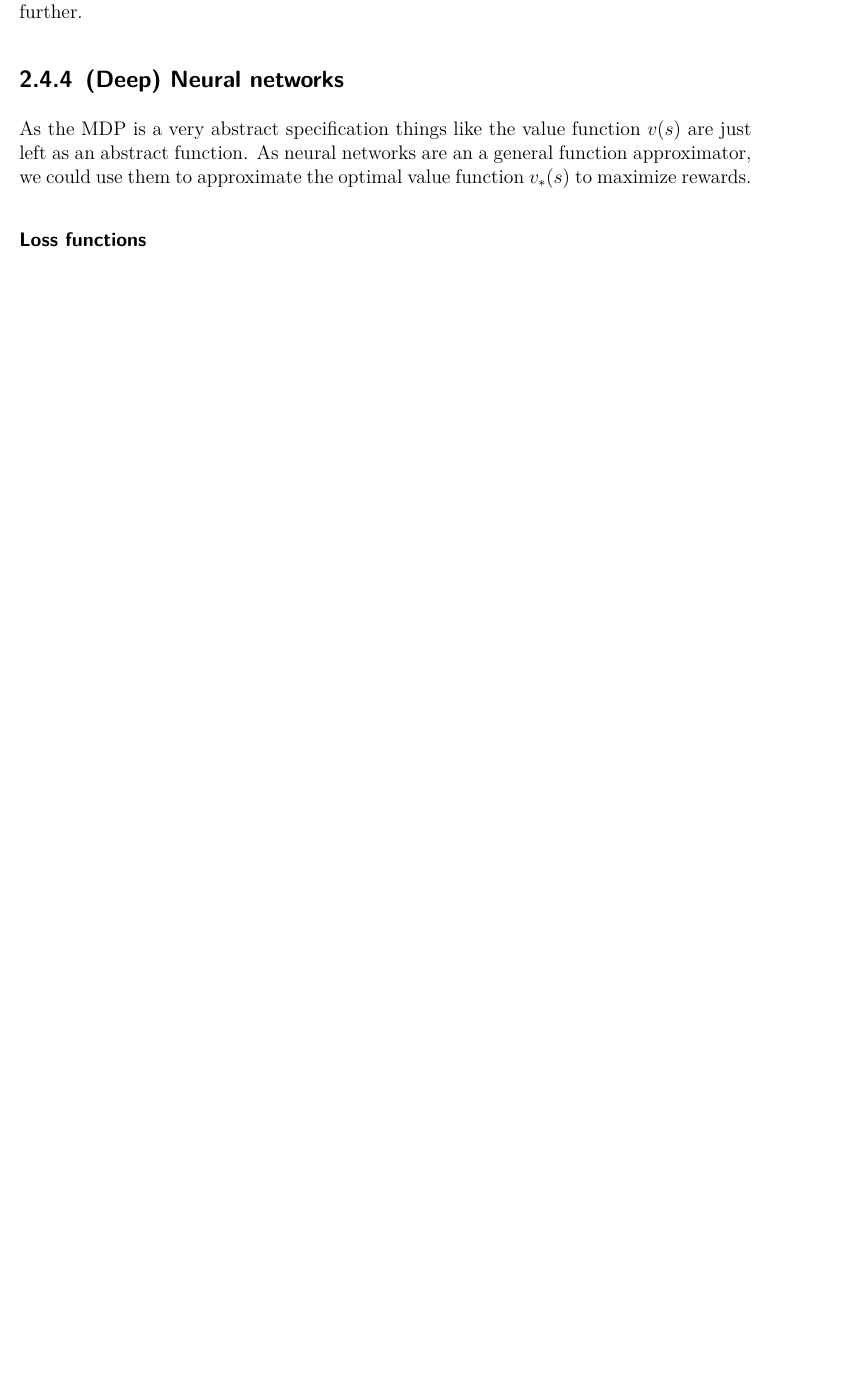
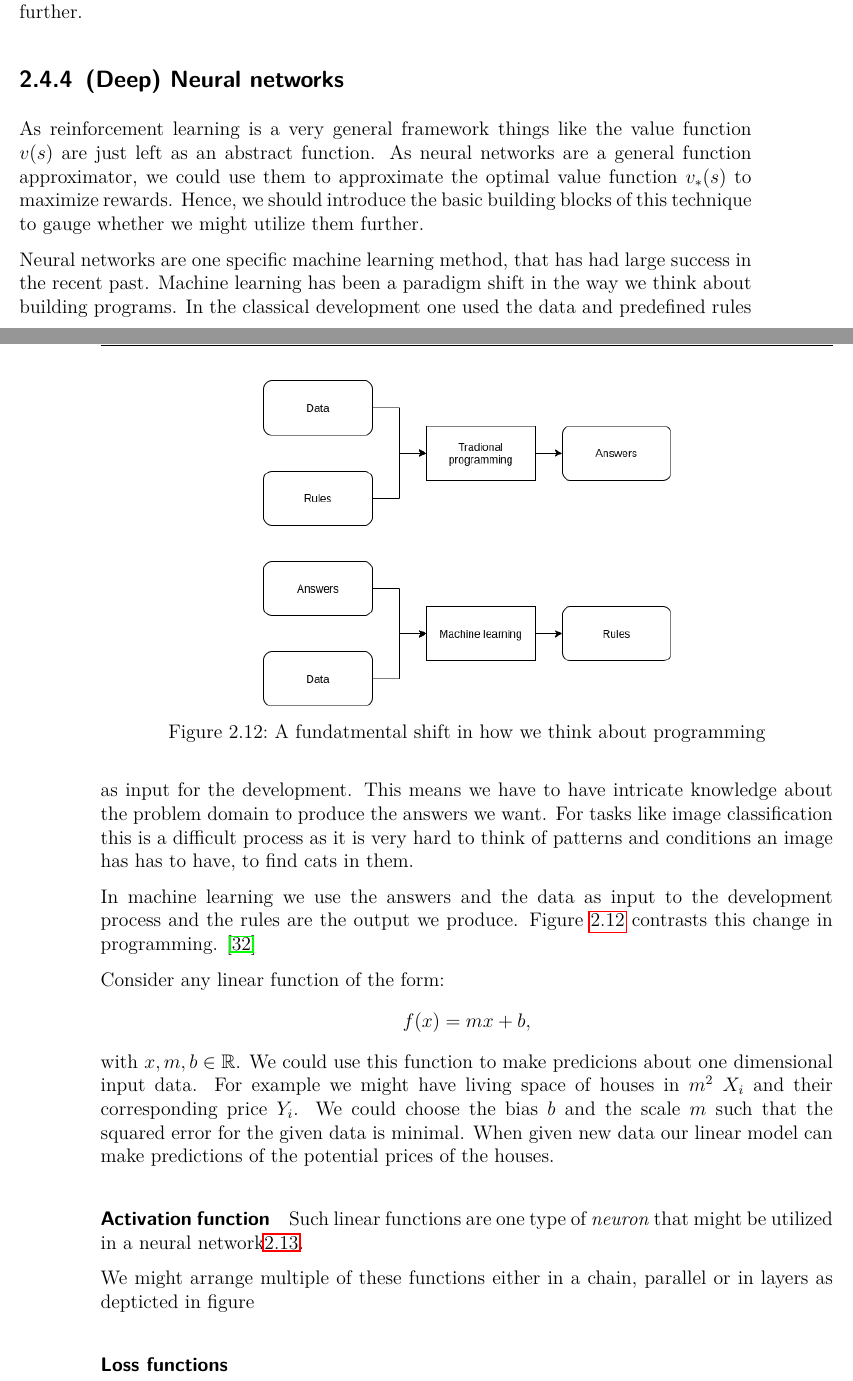
Before and after one commit to campfireman/bachelor-thesis, a LaTeX thesis (doc/thesis/main.tex, which reads doc/thesis/chapters/analysis.tex): part of page 25 of 32 before the commit and two parts of pages 25 and 26 of 33 after it, the two joined at a grey line, cut so that both start at the same text, the shorter picture padded with empty space. Compiled offline with pdfLaTeX.

Commit message:
Add neural network introduction

```diff
--- a/doc/thesis/chapters/analysis.tex
+++ b/doc/thesis/chapters/analysis.tex
@@ -388,4 +388,21 @@ $$
 If we continue for an infinite number of times $ Q_t $ is guaranteed to converge to $ q_{*} $ as we sample each action enough to estimate its stationary distribution. We might also let the $ \epsilon $ decay over time to ensure we exploit the optimal lever eventually. This shows how we have to carefully consider what knowledge we have and how we plan to expand it further.
 
 \subsection{(Deep) Neural networks}
-As the MDP is a very abstract specification things like the value function $ v(s)$ are just left as an abstract function. As neural networks are an a general function approximator, we could use them to approximate the optimal value function $ v_{*}(s) $ to maximize rewards.
+As reinforcement learning is a very general framework things like the value function $ v(s)$ are just left as an abstract function. As neural networks are a general function approximator, we could use them to approximate the optimal value function $ v_{*}(s) $ to maximize rewards. Hence, we should introduce the basic building blocks of this technique to gauge whether we might utilize them further.
+
+Neural networks are one specific machine learning method, that has had large success in the recent past. Machine learning has been a paradigm shift in the way we think about building programs. In the classical development one used the data and predefined rules as input for the development. This means we have to have intricate knowledge about the problem domain to produce the answers we want. For tasks like image classification this is a difficult process as it is very hard to think of patterns and conditions an image has has to have, to find cats in them.
+
+\begin{figure}
+    \centering
+    \includegraphics[height=7cm, keepaspectratio]{programming_paradigm_shift.png}
+    \caption{A fundatmental shift in how we think about programming}
+    \label{programming_paradigm_shift}
+\end{figure}
+
+In machine learning we use the answers and the data as input to the development process and the rules are the output we produce. Figure \ref{programming_paradigm_shift} contrasts this change in programming. \cite{moroney_ai_2020}
+
+Consider any linear function of the form:
+$$
+    f(x) = mx + b,
+$$
+with $ x, m,b \in \mathbb{R} $. We could use this function to make predicions about one dimensional input data. For example we might have living space of houses in $ m^2 $ $ X_i $ and their corresponding price $ Y_i $. We could choose the bias $ b $ and the scale $ m $ such that the squared error for the given data is minimal. When given new data our linear model can make predictions of the potential prices of the houses.
@@ -392,3 +415,10 @@ As the MDP is a very abstract specification things like the value function $ v(s
+    \label{neural_network}
+\end{figure}
+
+\paragraph{Activation function}
+Such linear functions are one type of \textit{neuron} that might be utilized in a neural network\ref{neural_network}.
+
+We might arrange multiple of these functions either in a chain, parallel or in layers as depticted in figure
 
 \paragraph{Loss functions}
 
```
Also changed, not shown: doc/figures/neural_networks.png (added), doc/figures/neural_networks.svg (added), doc/figures/programming_paradigm_shift.png (added), doc/thesis/main.pdf, doc/thesis/chapters/analysis.tex (8 more changed lines), 1 other file.
